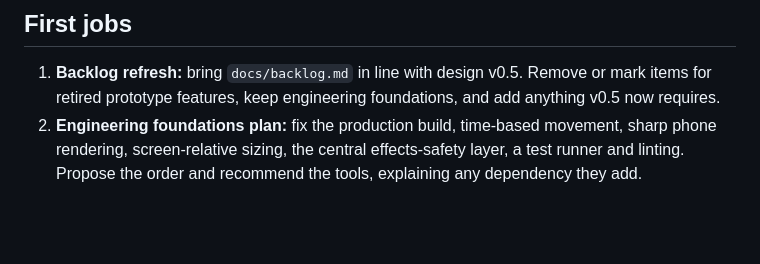
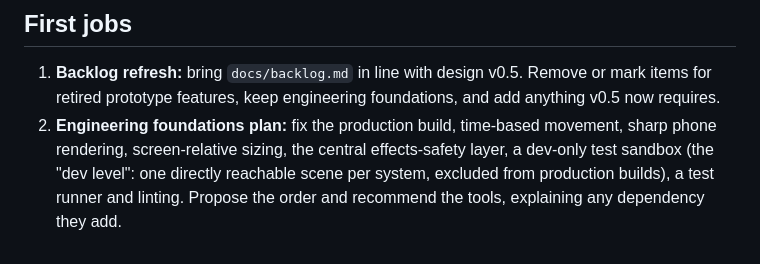
Before and after one commit to remon2014/pastel-pop, a Markdown page: .claude/agents/tech-lead.md, the part around the change. GitHub-like rendering; blank space fills up the shorter version.

```diff
--- a/.claude/agents/tech-lead.md
+++ b/.claude/agents/tech-lead.md
@@ -86,4 +86,4 @@ Every task must say how to prove it works:
 
 ## First jobs
 1. **Backlog refresh:** bring `docs/backlog.md` in line with design v0.5. Remove or mark items for retired prototype features, keep engineering foundations, and add anything v0.5 now requires.
-2. **Engineering foundations plan:** fix the production build, time-based movement, sharp phone rendering, screen-relative sizing, the central effects-safety layer, a test runner and linting. Propose the order and recommend the tools, explaining any dependency they add.
+2. **Engineering foundations plan:** fix the production build, time-based movement, sharp phone rendering, screen-relative sizing, the central effects-safety layer, a dev-only test sandbox (the "dev level": one directly reachable scene per system, excluded from production builds), a test runner and linting. Propose the order and recommend the tools, explaining any dependency they add.
```
Also changed, not shown: .claude/agents/gameplay-engineer.md (added, +71 -0 lines), CLAUDE.md (+1 -1 lines).
